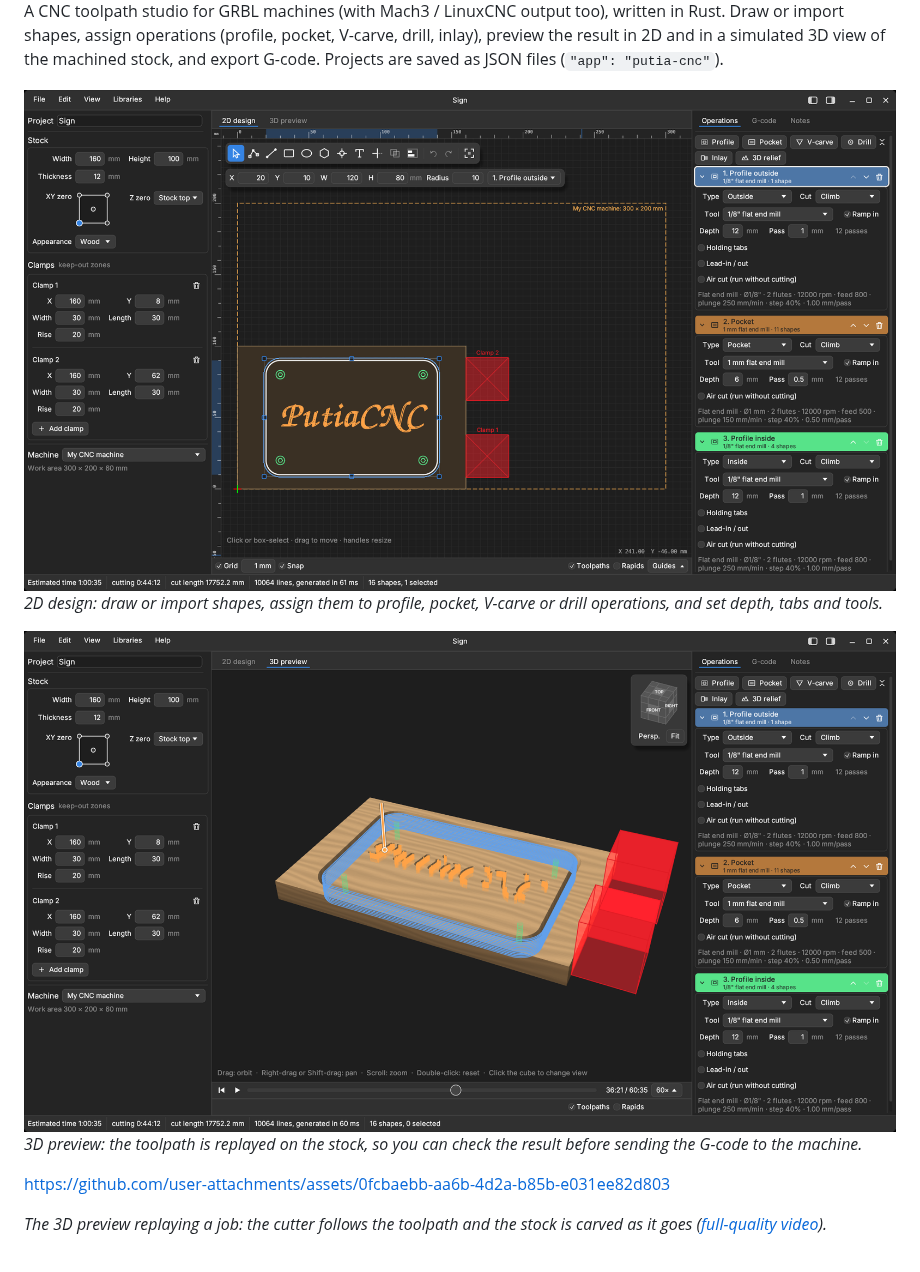
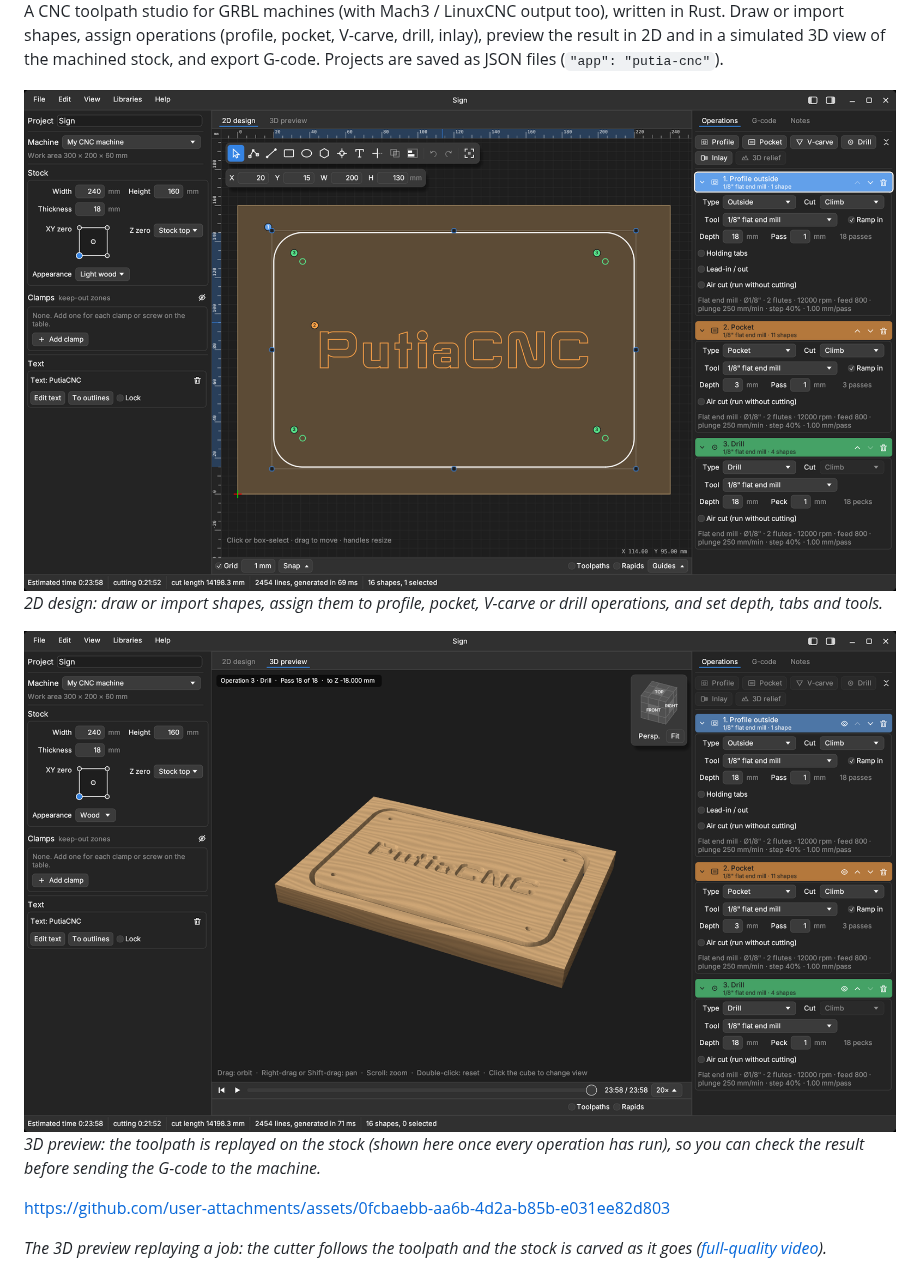
Before and after one commit to tonyrh/putiacnc, a Markdown page: README.md, the part around one of its changes. Drawn GitHub-style; pictures changed too: docs/screenshot-2d.png, docs/screenshot-3d.png.

```diff
--- a/README.md
+++ b/README.md
@@ -11,7 +11,7 @@ stock, and export G-code. Projects are saved as JSON files (`"app": "putia-cnc"`
 *2D design: draw or import shapes, assign them to profile, pocket, V-carve or drill operations, and set depth, tabs and tools.*
 
-![3D preview: the simulated cut in wood](docs/screenshot-3d.png)
-*3D preview: the toolpath is replayed on the stock, so you can check the result before sending the G-code to the machine.*
+![3D preview: the finished cut in light wood](docs/screenshot-3d.png)
+*3D preview: the toolpath is replayed on the stock (shown here once every operation has run), so you can check the result before sending the G-code to the machine.*
 
 
 
```
Also changed, not shown: other parts of README.md (+1 -1 lines), TODO.md (+2 -1 lines).
